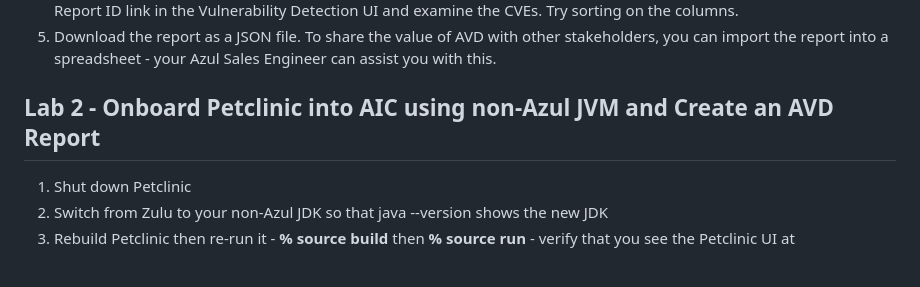
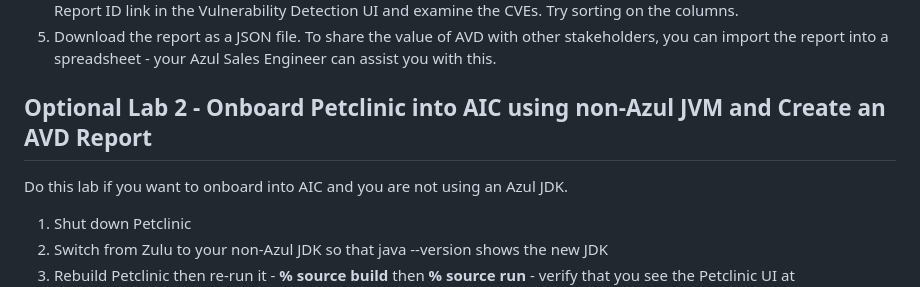
Before and after one commit to AzulSystems/IntelligenceCloudEvaluationLab, a Markdown page: readme.md, the part around the change. Rendered like a GitHub page; blank space fills up the shorter version.

```diff
--- a/readme.md
+++ b/readme.md
@@ -43,7 +43,9 @@ Note: for ease of setup, this lab runs the Forwarder on the same machine as the
 4. Wait a few minutes for the report to create. There is a graphical, sortable table for the report in the AVD UI: click on the Report ID link in the Vulnerability Detection UI and examine the CVEs. Try sorting on the columns.
 5. Download the report as a JSON file. To share the value of AVD with other stakeholders, you can import the report into a spreadsheet - your Azul Sales Engineer can assist you with this.
 
-## Lab 2 - Onboard Petclinic into AIC using non-Azul JVM and Create an AVD Report
+## Optional Lab 2 - Onboard Petclinic into AIC using non-Azul JVM and Create an AVD Report
+
+Do this lab if you want to onboard into AIC and you are not using an Azul JDK.
 
 1. Shut down Petclinic
 2. Switch from Zulu to your non-Azul JDK so that java --version shows the new JDK
```
